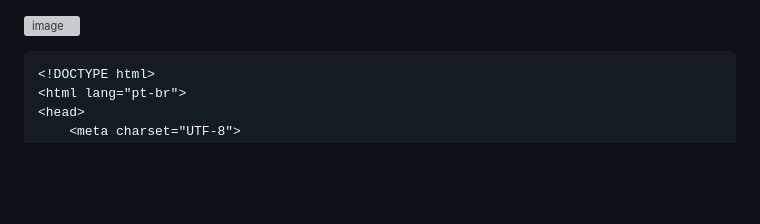
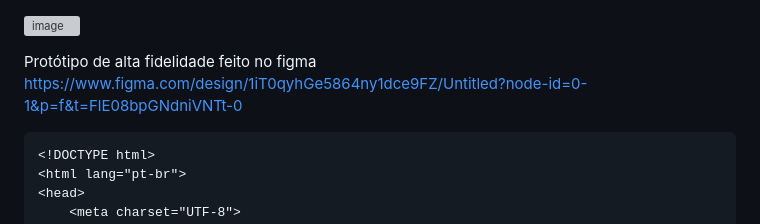
Before and after one commit to CarlosCerque1ra/Atividades, a Markdown page: README.md, the part around the change. Drawn GitHub-style; blank space fills up the shorter version; grey boxes are pictures that could not be loaded.

````diff
--- a/README.md
+++ b/README.md
@@ -1,4 +1,7 @@
 ![image](https://github.com/user-attachments/assets/b308985b-0d9c-4537-ad97-b28ff822e2c6)
+
+Protótipo de alta fidelidade feito no figma <br>
+https://www.figma.com/design/1iT0qyhGe5864ny1dce9FZ/Untitled?node-id=0-1&p=f&t=FlE08bpGNdniVNTt-0
 
 ```HTML
 <!DOCTYPE html>
````
